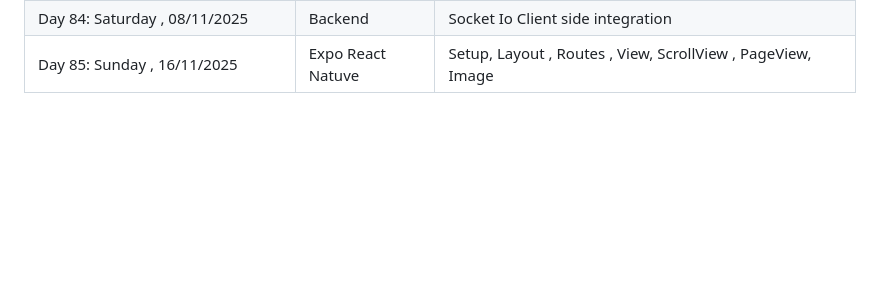
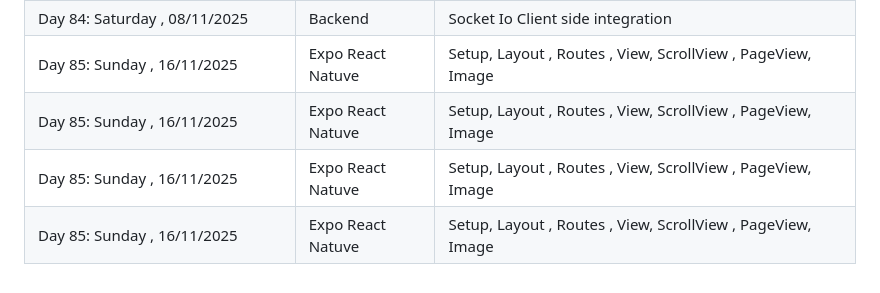
Before and after one commit to Fatimaarshad10/web-and-mobile-development-batch-no-03, a Markdown page: README.md, the part around the change. Rendered like a GitHub page; blank space fills up the shorter version.

Commit message:
class no 87

```diff
--- a/README.md
+++ b/README.md
@@ -94,3 +94,6 @@
 | Day 83: Sunday ,    02/11/2025 | Backend   | Socket Io , Multer
 | Day 84: Saturday ,  08/11/2025 | Backend   | Socket Io Client side integration
 | Day 85: Sunday ,    16/11/2025 | Expo React Natuve   | Setup, Layout , Routes , View, ScrollView , PageView, Image
+| Day 85: Sunday ,    16/11/2025 | Expo React Natuve   | Setup, Layout , Routes , View, ScrollView , PageView, Image
+| Day 85: Sunday ,    16/11/2025 | Expo React Natuve   | Setup, Layout , Routes , View, ScrollView , PageView, Image
+| Day 85: Sunday ,    16/11/2025 | Expo React Natuve   | Setup, Layout , Routes , View, ScrollView , PageView, Image
```
